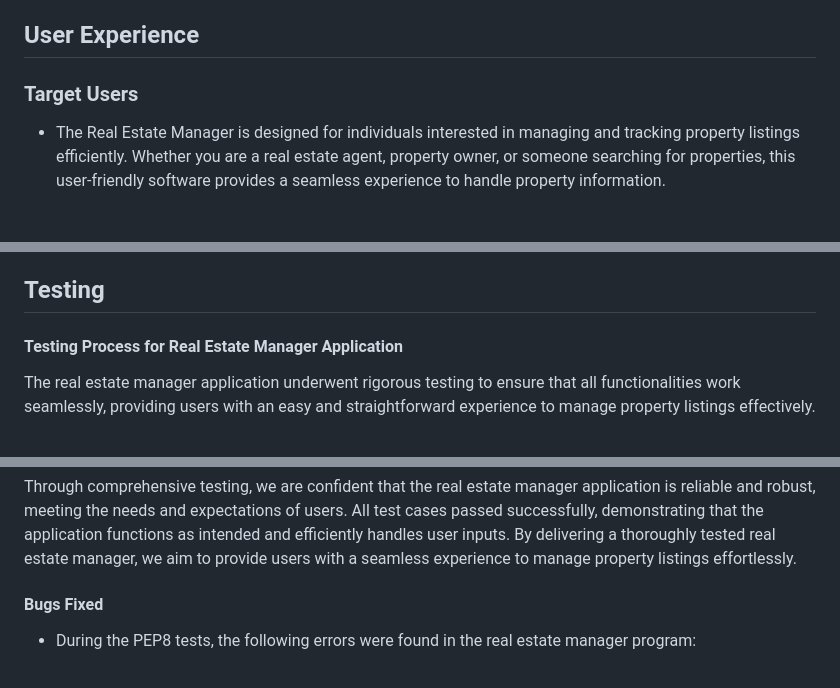
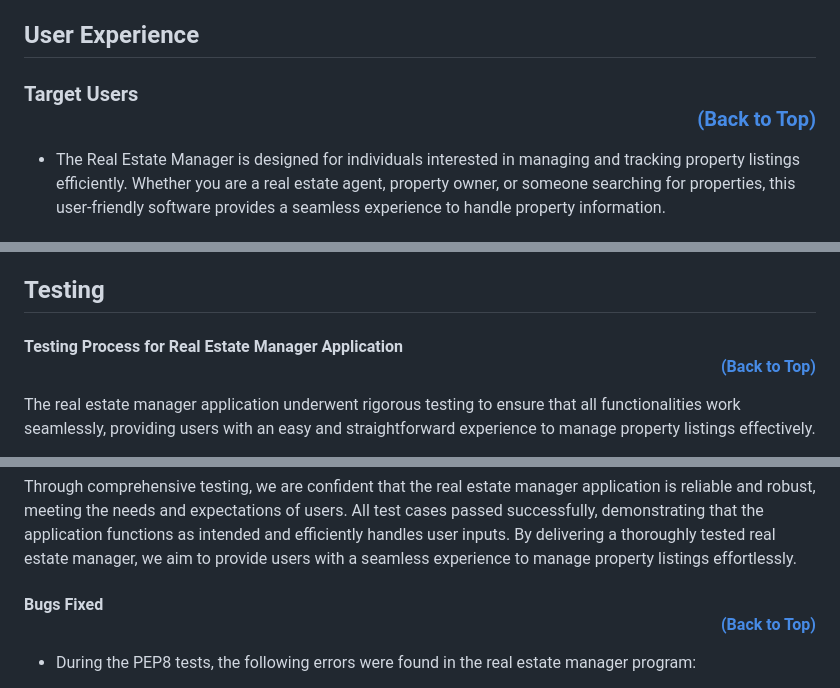
Before and after one commit to DouglasMeloo/real-state-manager, a Markdown page: README.md, 3 parts joined by grey strips. GitHub-like rendering.

```diff
--- a/README.md
+++ b/README.md
@@ -143,7 +143,7 @@ Follow the on-screen prompts to complete the desired action.
 
 ## User Experience
 
-### Target Users
+### Target Users <p align="right">[(Back to Top)](#top)</p>
 * The Real Estate Manager is designed for individuals interested in managing and tracking property listings efficiently. Whether you are a real estate agent, property owner, or someone searching for properties, this user-friendly software provides a seamless experience to handle property information.
 
 ### User Stories
@@ -202,7 +202,7 @@ Follow the on-screen prompts to complete the desired action.
 
 ## Testing
 
-#### Testing Process for Real Estate Manager Application
+#### Testing Process for Real Estate Manager Application <p align="right">[(Back to Top)](#top)</p>
 The real estate manager application underwent rigorous testing to ensure that all functionalities work seamlessly, providing users with an easy and straightforward experience to manage property listings effectively.
 
 * Test Approach:
@@ -225,7 +225,7 @@ Validate Integer Input (Negative Scenario) | User enters a negative integer or a
 #### Conclusion
 Through comprehensive testing, we are confident that the real estate manager application is reliable and robust, meeting the needs and expectations of users. All test cases passed successfully, demonstrating that the application functions as intended and efficiently handles user inputs. By delivering a thoroughly tested real estate manager, we aim to provide users with a seamless experience to manage property listings effortlessly.
 
-#### Bugs Fixed
+#### Bugs Fixed  <p align="right">[(Back to Top)](#top)</p>
 * During the PEP8 tests, the following errors were found in the real estate manager program:
 
 1. E501 Line Too Long: Lines exceeding the maximum length (79 characters) were identified. This was fixed by breaking the long lines into smaller, readable chunks.
```
Also changed, not shown: other parts of README.md (+4 -4 lines).
